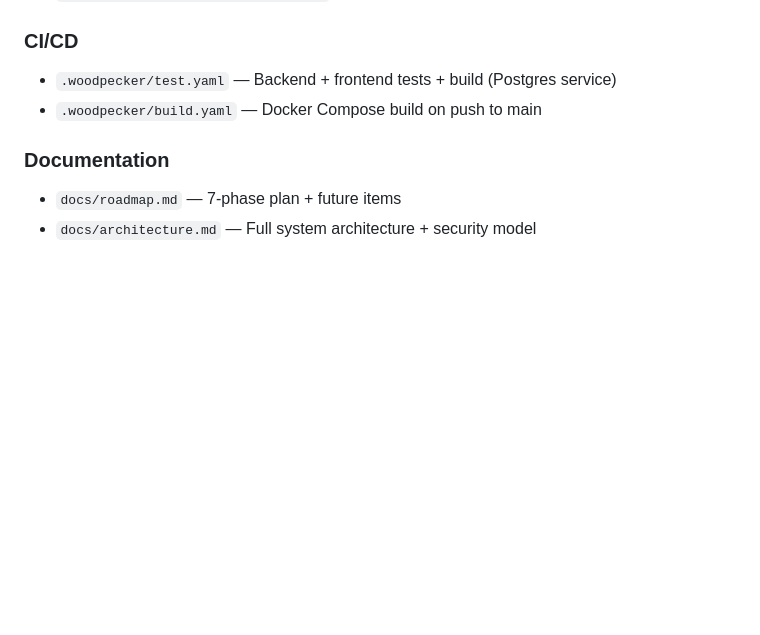
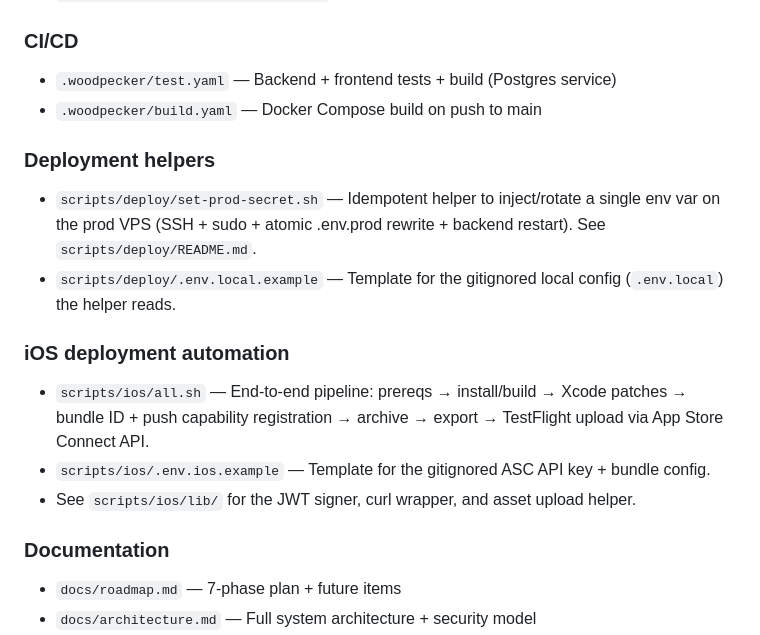
Before and after one commit to samilamti/covey, a Markdown page: CLAUDE.md, the part around the change. Drawn GitHub-style; blank space fills up the shorter version.

Commit message:
Index scripts/deploy/ and scripts/ios/ in CLAUDE.md
Adds two short entries under "Important files" so future agent sessions
discover the production env-var helper and the iOS App Store automation
pipeline by scanning project CLAUDE.md, instead of having to re-explore
the scripts/ tree from scratch.

Co-Authored-By: Claude Opus 4.7 (1M context) <noreply@anthropic.com>

```diff
--- a/CLAUDE.md
+++ b/CLAUDE.md
@@ -265,6 +265,15 @@ MSYS_NO_PATHCONV=1 docker exec tillsammans-db-1 bash -c 'psql -U $POSTGRES_USER
 - `.woodpecker/test.yaml` — Backend + frontend tests + build (Postgres service)
 - `.woodpecker/build.yaml` — Docker Compose build on push to main
 
+### Deployment helpers
+- `scripts/deploy/set-prod-secret.sh` — Idempotent helper to inject/rotate a single env var on the prod VPS (SSH + sudo + atomic .env.prod rewrite + backend restart). See `scripts/deploy/README.md`.
+- `scripts/deploy/.env.local.example` — Template for the gitignored local config (`.env.local`) the helper reads.
+
+### iOS deployment automation
+- `scripts/ios/all.sh` — End-to-end pipeline: prereqs → install/build → Xcode patches → bundle ID + push capability registration → archive → export → TestFlight upload via App Store Connect API.
+- `scripts/ios/.env.ios.example` — Template for the gitignored ASC API key + bundle config.
+- See `scripts/ios/lib/` for the JWT signer, curl wrapper, and asset upload helper.
+
 ### Documentation
 - `docs/roadmap.md` — 7-phase plan + future items
 - `docs/architecture.md` — Full system architecture + security model
```
